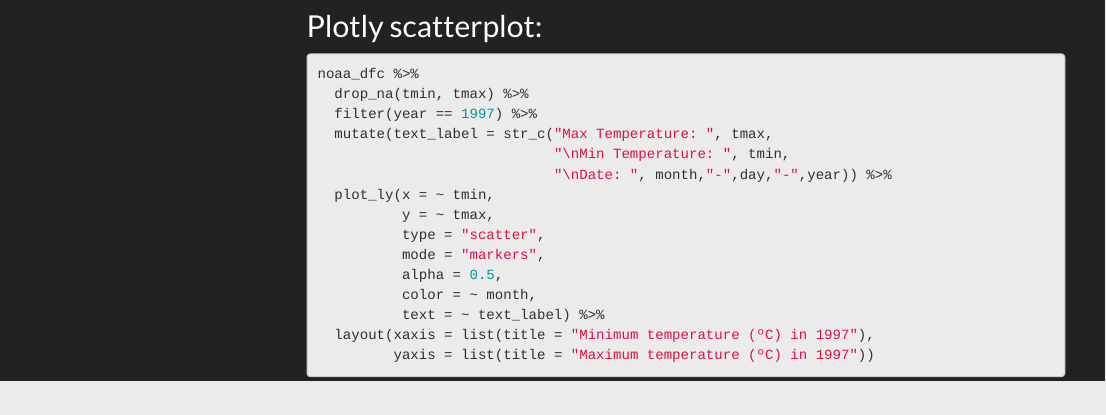
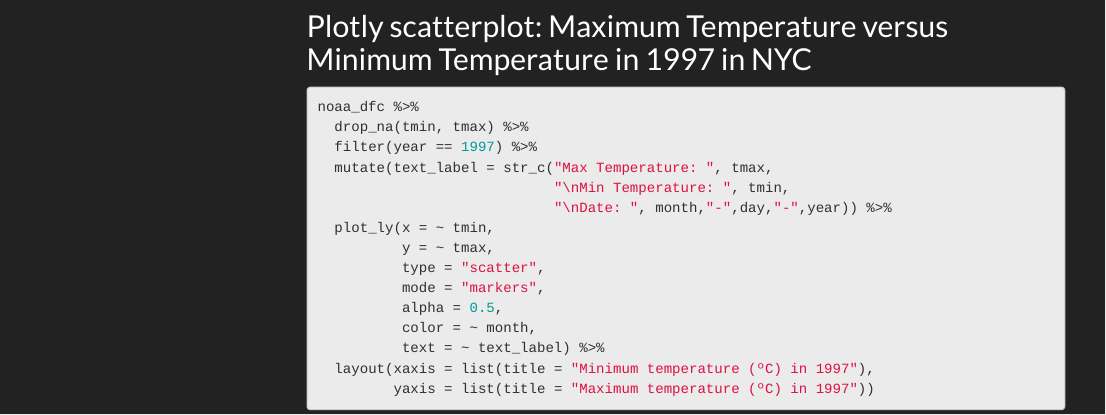
Before and after one commit to TanvirK41/tanvrk_41la.github.io, an R Markdown document (plotly.Rmd): the page in a window 1100 px wide, from 640 px down. Rendered offline with R 4.5, knitr and Pandoc, with nearby package versions; some code elsewhere in the file could not run offline; a font, style sheet, LaTeX package, included part or bibliography that could not be used is replaced or left out; menus at the side of the page are left out.

Commit message:
added description - comment - of what the plot is showcasing

````diff
--- a/plotly.Rmd
+++ b/plotly.Rmd
@@ -35,7 +35,7 @@ noaa_dfc
 ```
 
 
-## Plotly scatterplot:
+## Plotly scatterplot: Maximum Temperature versus Minimum Temperature in 1997 in NYC
 ```{r}
 noaa_dfc %>%
   drop_na(tmin, tmax) %>%
````
